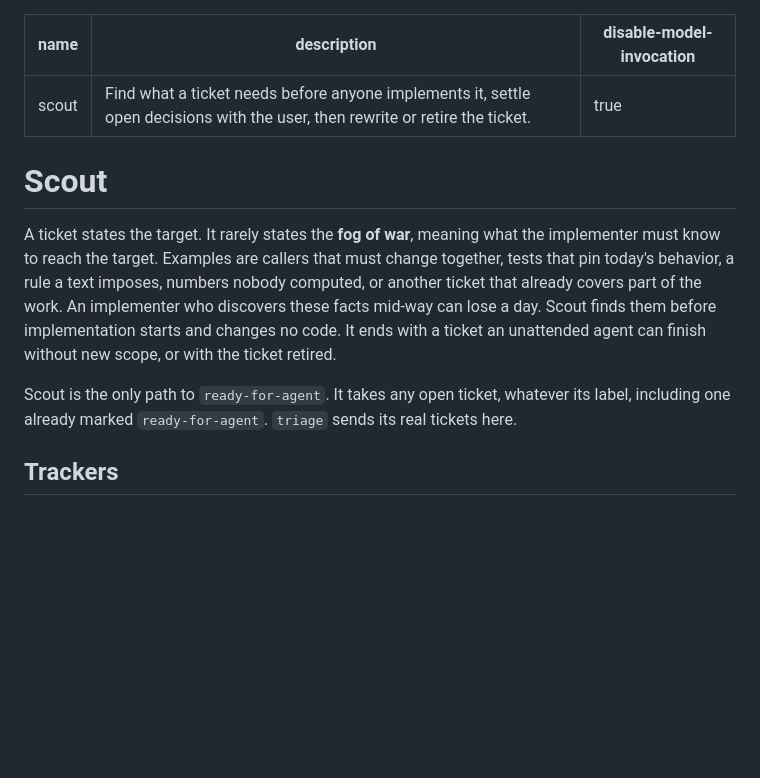
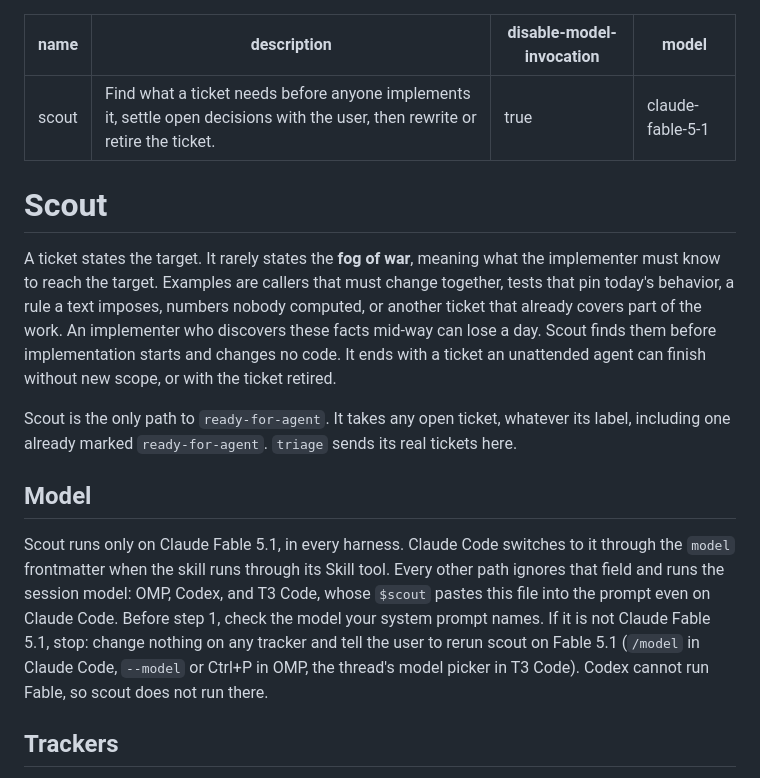
Before and after one commit to schalappe/my-agent-setup, a Markdown page: skills/scout/SKILL.md, the part around the change. Drawn GitHub-style; blank space fills up the shorter version.

Commit message:
feat(scout): run only on Claude Fable 5.1

```diff
--- a/skills/scout/SKILL.md
+++ b/skills/scout/SKILL.md
@@ -2,6 +2,7 @@
 name: scout
 description: Find what a ticket needs before anyone implements it, settle open decisions with the user, then rewrite or retire the ticket.
 disable-model-invocation: true
+model: claude-fable-5-1
 ---
 
 # Scout
@@ -9,6 +10,10 @@ disable-model-invocation: true
 A ticket states the target. It rarely states the **fog of war**, meaning what the implementer must know to reach the target. Examples are callers that must change together, tests that pin today's behavior, a rule a text imposes, numbers nobody computed, or another ticket that already covers part of the work. An implementer who discovers these facts mid-way can lose a day. Scout finds them before implementation starts and changes no code. It ends with a ticket an unattended agent can finish without new scope, or with the ticket retired.
 
 Scout is the only path to `ready-for-agent`. It takes any open ticket, whatever its label, including one already marked `ready-for-agent`. `triage` sends its real tickets here.
+
+## Model
+
+Scout runs only on Claude Fable 5.1, in every harness. Claude Code switches to it through the `model` frontmatter when the skill runs through its Skill tool. Every other path ignores that field and runs the session model: OMP, Codex, and T3 Code, whose `$scout` pastes this file into the prompt even on Claude Code. Before step 1, check the model your system prompt names. If it is not Claude Fable 5.1, stop: change nothing on any tracker and tell the user to rerun scout on Fable 5.1 (`/model` in Claude Code, `--model` or Ctrl+P in OMP, the thread's model picker in T3 Code). Codex cannot run Fable, so scout does not run there.
 
 ## Trackers
 
```
